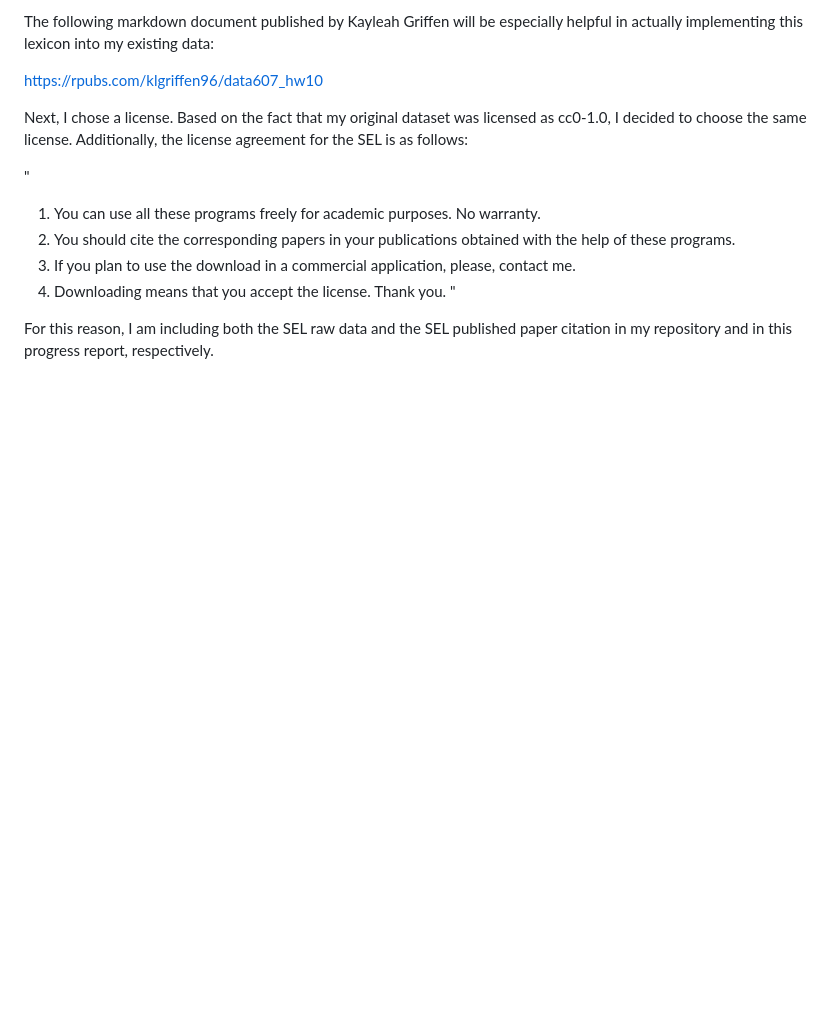
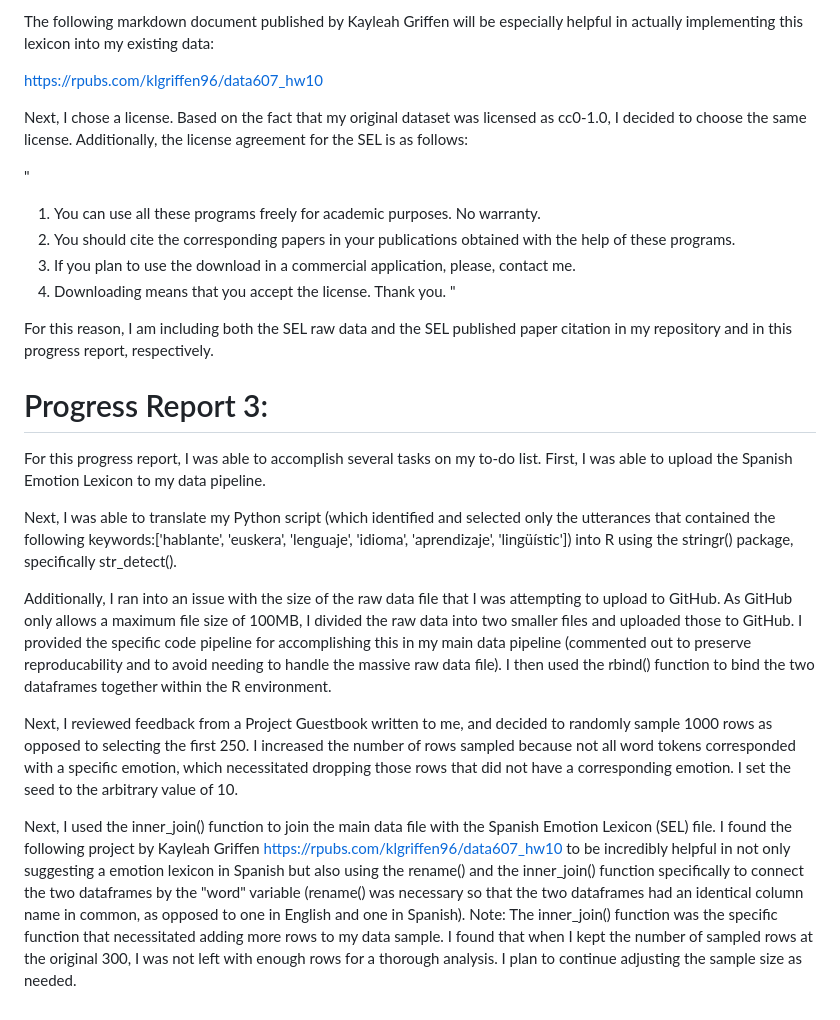
Before and after one commit to ClassOrg-Data-Sci-F2024/Basque-Parliament-Analysis, a Markdown page: progress_report.md, the part around the change. GitHub-like rendering; blank space fills up the shorter version.

Commit message:
progress report 3

```diff
--- a/progress_report.md
+++ b/progress_report.md
@@ -63,3 +63,16 @@ Next, I chose a license. Based on the fact that my original dataset was licensed
 "
 
 For this reason, I am including both the SEL raw data and the SEL published paper citation in my repository and in this progress report, respectively.
+
+# Progress Report 3:
+
+For this progress report, I was able to accomplish several tasks on my to-do list. First, I was able to upload the Spanish Emotion Lexicon to my data pipeline.
+
+Next, I was able to translate my Python script (which identified and selected only the utterances that contained the following keywords:['hablante', 'euskera', 'lenguaje', 'idioma', 'aprendizaje', 'lingüístic']) into R using the stringr() package, specifically str_detect().
+
+Additionally, I ran into an issue with the size of the raw data file that I was attempting to upload to GitHub. As GitHub only allows a maximum file size of 100MB, I divided the raw data into two smaller files and uploaded those to GitHub. I provided the specific code pipeline for accomplishing this in my main data pipeline (commented out to preserve reproducability and to avoid needing to handle the massive raw data file). I then used the rbind() function to bind the two dataframes together within the R environment.
+
+Next, I reviewed feedback from a Project Guestbook written to me, and decided to randomly sample 1000 rows as opposed to selecting the first 250. I increased the number of rows sampled because not all word tokens corresponded with a specific emotion, which necessitated dropping those rows that did not have a corresponding emotion. I set the seed to the arbitrary value of 10.
+
+Next, I used the inner_join() function to join the main data file with the Spanish Emotion Lexicon (SEL) file. I found the following project by Kayleah Griffen https://rpubs.com/klgriffen96/data607_hw10 to be incredibly helpful in not only suggesting a emotion lexicon in Spanish but also using the rename() and the inner_join() function specifically to connect the two dataframes by the "word" variable (rename() was necessary so that the two dataframes had an identical column name in common, as opposed to one in English and one in Spanish).
+Note: The inner_join() function was the specific function that necessitated adding more rows to my data sample. I found that when I kept the number of sampled rows at the original 300, I was not left with enough rows for a thorough analysis. I plan to continue adjusting the sample size as needed.
```
